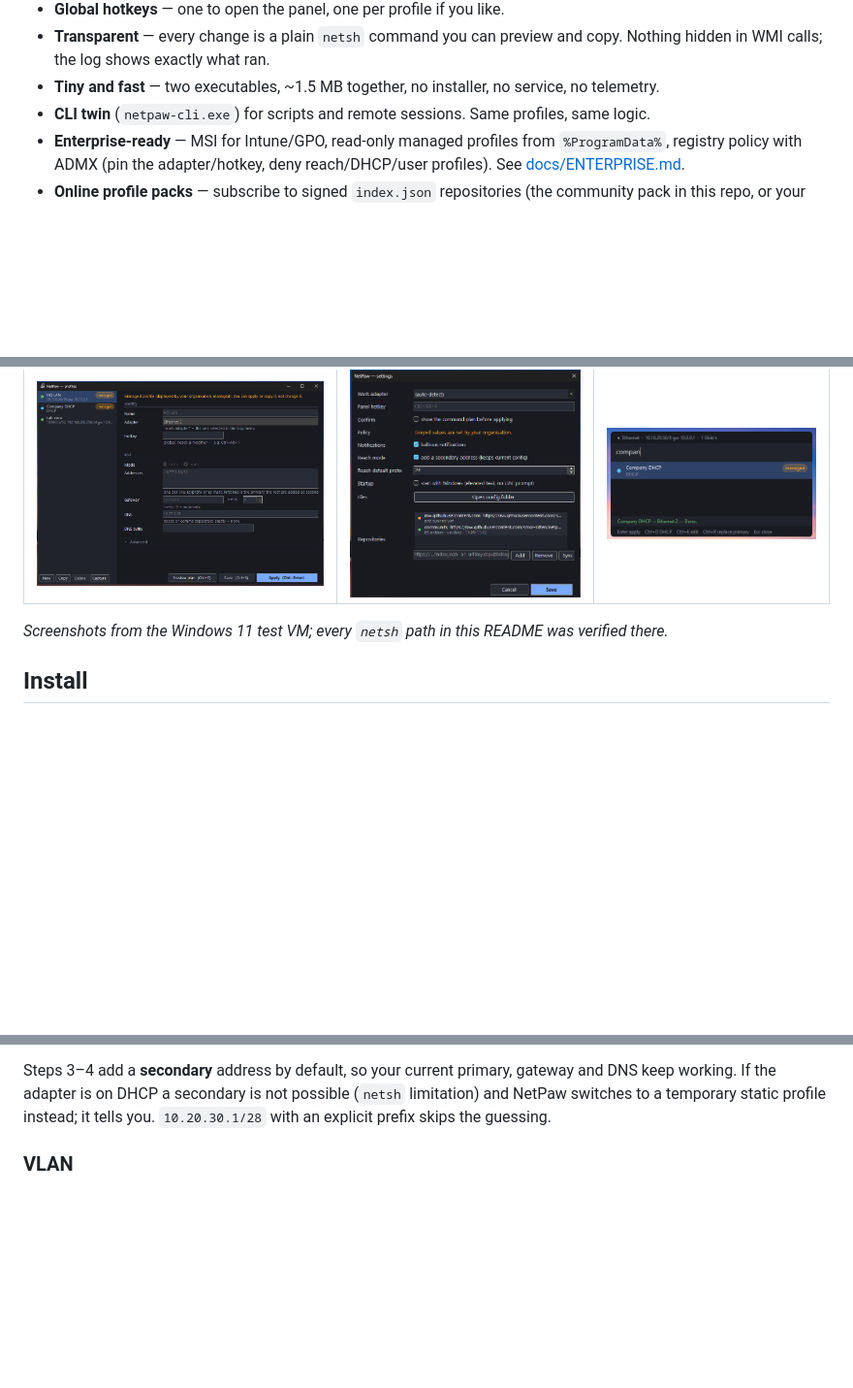
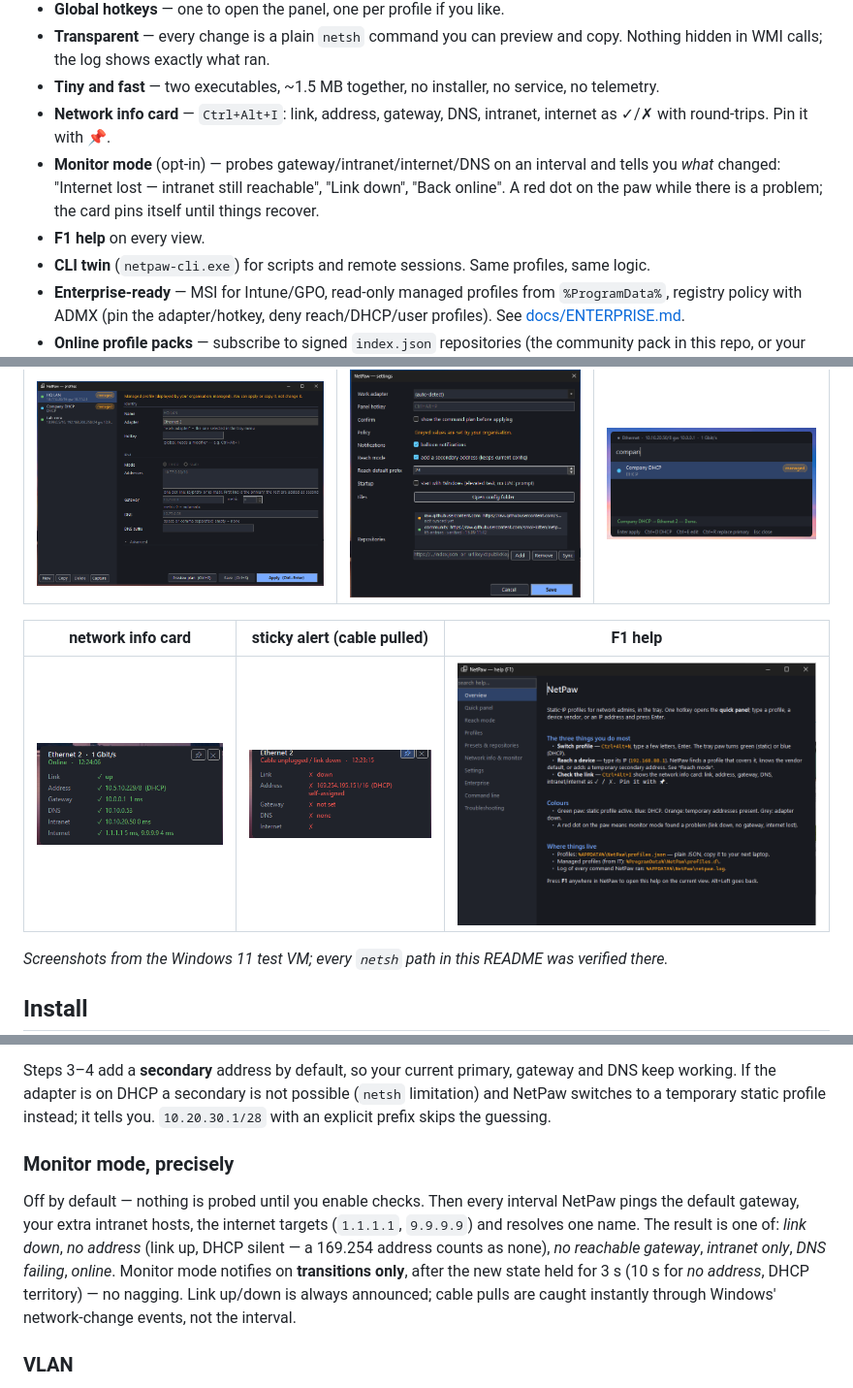
Before and after one commit to smol-kitten/netpaw, a Markdown page: README.md, 3 parts joined by grey strips. Shown at 97% size. GitHub-like rendering; pictures changed too: docs/alert.png (added), docs/help.png (added), docs/info.png (added); blank space fills up the shorter version.

```diff
--- a/README.md
+++ b/README.md
@@ -21,6 +21,9 @@ keystroke instead of a trip through *Control Panel → Network → Adapter → P
 - **Transparent** — every change is a plain `netsh` command you can preview and copy. Nothing hidden
   in WMI calls; the log shows exactly what ran.
 - **Tiny and fast** — two executables, ~1.5 MB together, no installer, no service, no telemetry.
+- **Network info card** — `Ctrl+Alt+I`: link, address, gateway, DNS, intranet, internet as ✓/✗ with round-trips. Pin it with 📌.
+- **Monitor mode** (opt-in) — probes gateway/intranet/internet/DNS on an interval and tells you *what* changed: "Internet lost — intranet still reachable", "Link down", "Back online". A red dot on the paw while there is a problem; the card pins itself until things recover.
+- **F1 help** on every view.
 - **CLI twin** (`netpaw-cli.exe`) for scripts and remote sessions. Same profiles, same logic.
 - **Enterprise-ready** — MSI for Intune/GPO, read-only managed profiles from `%ProgramData%`, registry policy with ADMX (pin the adapter/hotkey, deny reach/DHCP/user profiles). See [docs/ENTERPRISE.md](docs/ENTERPRISE.md).
 - **Online profile packs** — subscribe to signed `index.json` repositories (the community pack in this repo, or your company's). Fetched only when you click *Sync*, cached, never auto-applied. See [docs/PACK-FORMAT.md](docs/PACK-FORMAT.md).
@@ -32,6 +35,10 @@ MIT licensed. Windows 10/11, .NET 10.
 | profile editor (managed profile, read-only) | settings with repositories | apply feedback |
 |---|---|---|
 | ![editor](docs/editor.png) | ![settings](docs/settings.png) | ![apply](docs/apply.png) |
+
+| network info card | sticky alert (cable pulled) | F1 help |
+|---|---|---|
+| ![info](docs/info.png) | ![alert](docs/alert.png) | ![help](docs/help.png) |
 
 *Screenshots from the Windows 11 test VM; every `netsh` path in this README was verified there.*
 
@@ -80,6 +90,16 @@ Steps 3–4 add a **secondary** address by default, so your current primary, gat
 If the adapter is on DHCP a secondary is not possible (`netsh` limitation) and NetPaw switches to a
 temporary static profile instead; it tells you. `10.20.30.1/28` with an explicit prefix skips the
 guessing.
+
+### Monitor mode, precisely
+
+Off by default — nothing is probed until you enable checks. Then every interval NetPaw pings the
+default gateway, your extra intranet hosts, the internet targets (`1.1.1.1`, `9.9.9.9`) and resolves
+one name. The result is one of: *link down*, *no address* (link up, DHCP silent — a 169.254 address
+counts as none), *no reachable gateway*, *intranet only*, *DNS failing*, *online*. Monitor mode
+notifies on **transitions only**, after the new state held for 3 s (10 s for *no address*, DHCP
+territory) — no nagging. Link up/down is always announced; cable pulls are caught instantly through
+Windows' network-change events, not the interval.
 
 ### VLAN
 
```
Also changed, not shown: other parts of README.md (+3 -0 lines), 7 other files.
